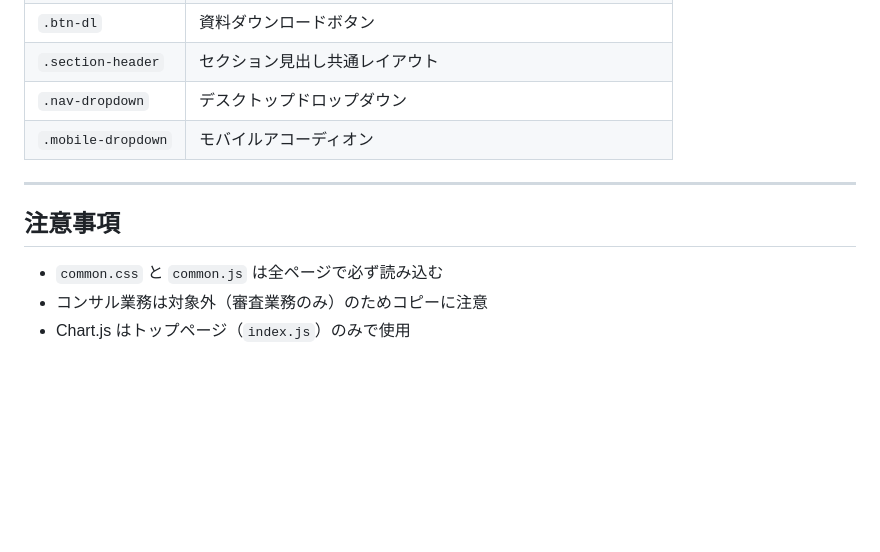
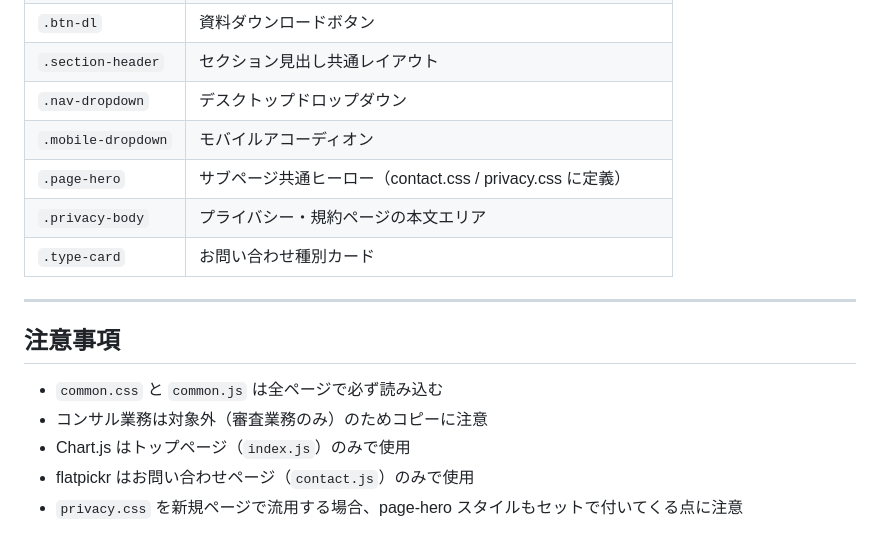
Before and after one commit to tky-morinaga/tky-morinaga.github.io, a Markdown page: README.md, the part around one of its changes. Drawn GitHub-style; blank space fills up the shorter version.

```diff
--- a/README.md
+++ b/README.md
@@ -99,6 +172,9 @@ project/
 | `.section-header` | セクション見出し共通レイアウト |
 | `.nav-dropdown` | デスクトップドロップダウン |
 | `.mobile-dropdown` | モバイルアコーディオン |
+| `.page-hero` | サブページ共通ヒーロー（contact.css / privacy.css に定義） |
+| `.privacy-body` | プライバシー・規約ページの本文エリア |
+| `.type-card` | お問い合わせ種別カード |
 
 ---
 
@@ -107,3 +183,5 @@ project/
 - `common.css` と `common.js` は全ページで必ず読み込む
 - コンサル業務は対象外（審査業務のみ）のためコピーに注意
 - Chart.js はトップページ（`index.js`）のみで使用
+- flatpickr はお問い合わせページ（`contact.js`）のみで使用
+- `privacy.css` を新規ページで流用する場合、page-hero スタイルもセットで付いてくる点に注意
```
Also changed, not shown: other parts of README.md (+95 -22 lines).
